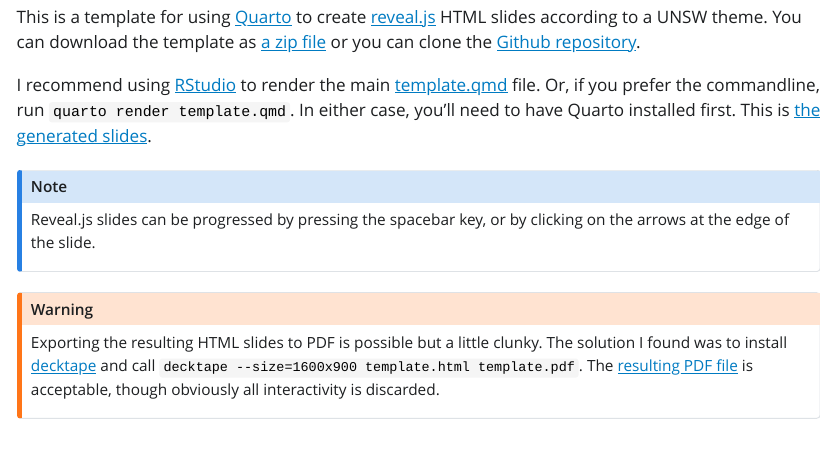
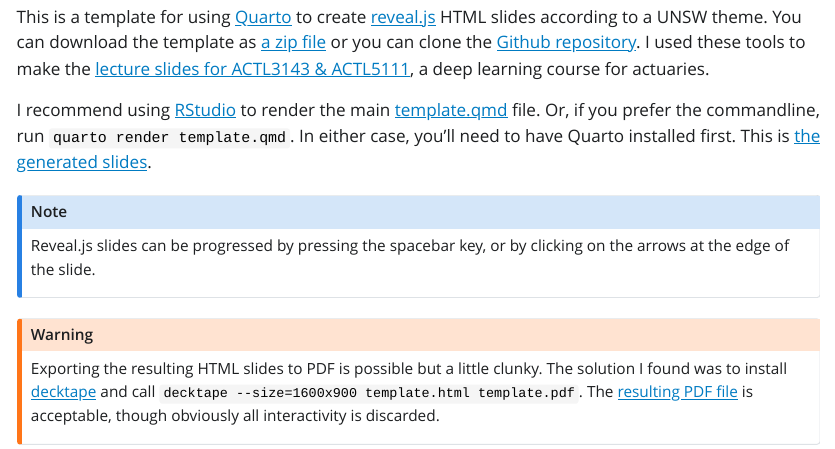
Before and after one commit to Pat-Laub/UNSW-Quarto-Slides-Template, a Quarto document (index.qmd): the page in a window 1100 px wide, from 150 px down. The pictures show the output file index.html that the author committed with the source, opened offline; Quarto's library style sheets are replaced by a plain one without menus.

Commit message:
Add link to ACTL3143/ACTL5111 slides

```diff
--- a/index.qmd
+++ b/index.qmd
@@ -8,6 +8,7 @@
 
 This is a template for using [Quarto](http://quarto.org) to create [reveal.js](http://revealjs.com) HTML slides according to a UNSW theme.
 You can download the template as [a zip file](https://github.com/Pat-Laub/UNSW-Quarto-Slides-Template/releases/download/v1.0.0/UNSW-Quarto-Slides-Template.zip) or you can clone the [Github repository](https://github.com/Pat-Laub/UNSW-Quarto-Slides-Template).
+I used these tools to make the [lecture slides for ACTL3143 & ACTL5111](http://pat-laub.github.io/DeepLearningForActuaries/), a deep learning course for actuaries.
 
 I recommend using [RStudio](http://rstudio.com) to render the main [template.qmd](https://github.com/Pat-Laub/UNSW-Quarto-Slides-Template/blob/main/template.qmd) file.
 Or, if you prefer the commandline, run `quarto render template.qmd`.
```
Also changed, not shown: index.html.
